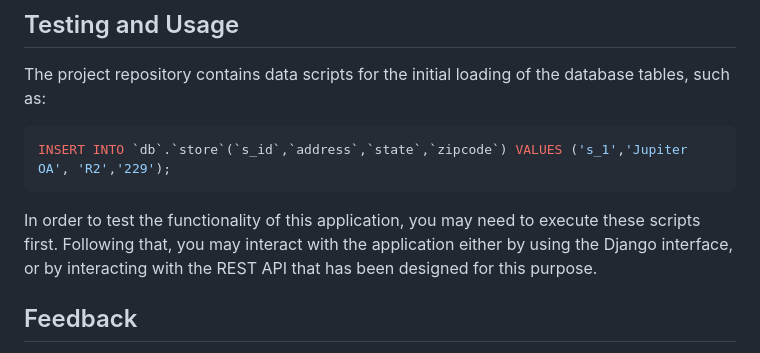
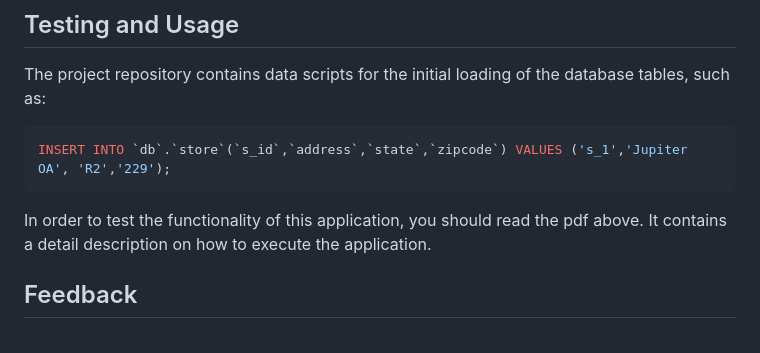
Before and after one commit to g-tapia/Electronic-Vendor-Database, a Markdown page: README.md, the part around the change. Rendered like a GitHub page.

````diff
--- a/README.md
+++ b/README.md
@@ -41,8 +41,7 @@ The project repository contains data scripts for the initial loading of the data
 INSERT INTO `db`.`store`(`s_id`,`address`,`state`,`zipcode`) VALUES ('s_1','Jupiter OA', 'R2','229');
 ```
 
-In order to test the functionality of this application, you may need to execute these scripts first. Following that, you may interact with the application either by using the Django interface, or by interacting with the REST API that has been designed for this purpose.
-
+In order to test the functionality of this application, you should read the pdf above. It contains a detail description on how to execute the application.
 ## Feedback
 
 While I've tested this application rigorously, I encourage you to provide any feedback you might have. I'm always open to improvement and would love to hear your suggestions on how this application could be made better. Thank you for taking the time to review my project!
````
